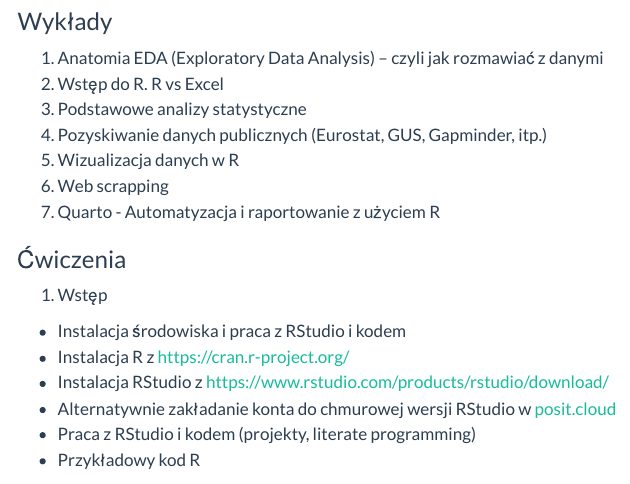
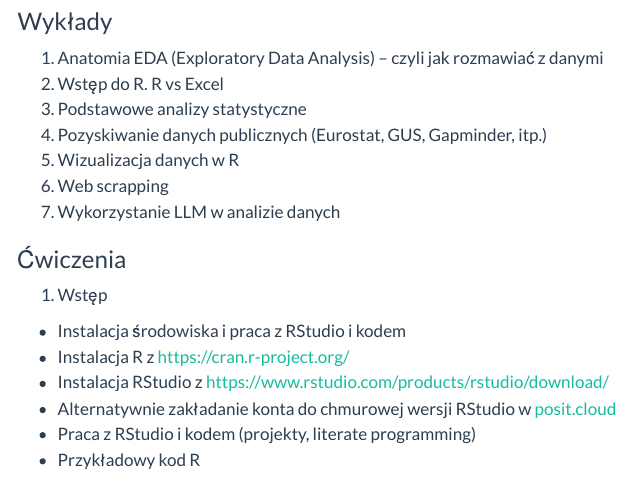
Before and after one commit to IwoA/ADR, a Quarto document (index.qmd): the page in a window 1100 px wide, from 200 px down. Rendered offline with R 4.5, knitr and Pandoc in place of Quarto, with nearby package versions; menus at the side of the page are left out.

Commit message:
aktualizacja tematów zajęć

```diff
--- a/index.qmd
+++ b/index.qmd
@@ -15,7 +15,7 @@ To jest strona kursu Analiza Danych w R
 3. Pozyskiwanie danych publicznych (Eurostat, GUS, Gapminder, itp.)
 5. Wizualizacja danych w R
 6. Web scrapping
-7. Quarto - Automatyzacja i raportowanie z użyciem R
+7. Wykorzystanie LLM w analizie danych
 
 
 ### Ćwiczenia
```
Also changed, not shown: index.qmd (2 more changed lines).
